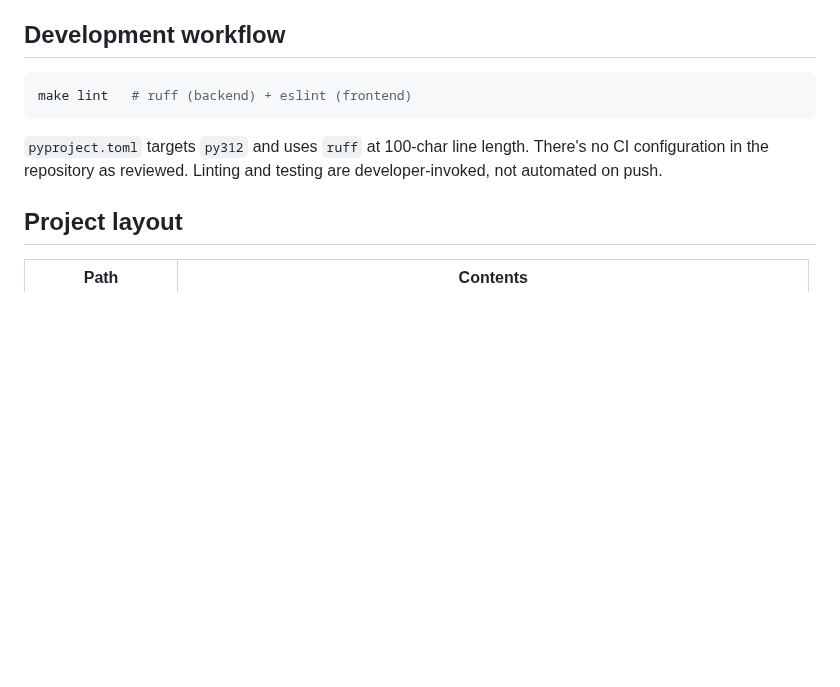
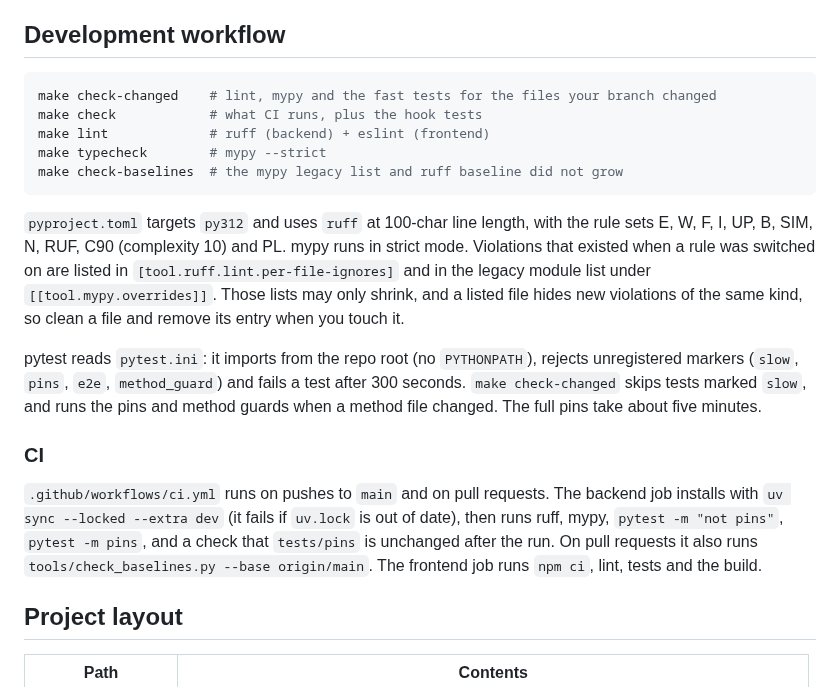
Before and after one commit to omarbounawarapy/CrawlViz, a Markdown page: docs/08-developer-guide.md, the part around the change. Rendered like a GitHub page; blank space fills up the shorter version.

Commit message:
Docs: developer guide describes CI

````diff
--- a/docs/08-developer-guide.md
+++ b/docs/08-developer-guide.md
@@ -102,10 +102,20 @@ Scoring thresholds (`LOW`/`HIGH` bucket cutoffs), the embedding model name, and
 ## Development workflow
 
 ```bash
-make lint   # ruff (backend) + eslint (frontend)
+make check-changed    # lint, mypy and the fast tests for the files your branch changed
+make check            # what CI runs, plus the hook tests
+make lint             # ruff (backend) + eslint (frontend)
+make typecheck        # mypy --strict
+make check-baselines  # the mypy legacy list and ruff baseline did not grow
 ```
 
-`pyproject.toml` targets `py312` and uses `ruff` at 100-char line length. There's no CI configuration in the repository as reviewed. Linting and testing are developer-invoked, not automated on push.
+`pyproject.toml` targets `py312` and uses `ruff` at 100-char line length, with the rule sets E, W, F, I, UP, B, SIM, N, RUF, C90 (complexity 10) and PL. mypy runs in strict mode. Violations that existed when a rule was switched on are listed in `[tool.ruff.lint.per-file-ignores]` and in the legacy module list under `[[tool.mypy.overrides]]`. Those lists may only shrink, and a listed file hides new violations of the same kind, so clean a file and remove its entry when you touch it.
+
+pytest reads `pytest.ini`: it imports from the repo root (no `PYTHONPATH`), rejects unregistered markers (`slow`, `pins`, `e2e`, `method_guard`) and fails a test after 300 seconds. `make check-changed` skips tests marked `slow`, and runs the pins and method guards when a method file changed. The full pins take about five minutes.
+
+### CI
+
+`.github/workflows/ci.yml` runs on pushes to `main` and on pull requests. The backend job installs with `uv sync --locked --extra dev` (it fails if `uv.lock` is out of date), then runs ruff, mypy, `pytest -m "not pins"`, `pytest -m pins`, and a check that `tests/pins` is unchanged after the run. On pull requests it also runs `tools/check_baselines.py --base origin/main`. The frontend job runs `npm ci`, lint, tests and the build.
 
 ## Project layout
 
````
Also changed, not shown: CHANGELOG.md (+2 -1 lines).
